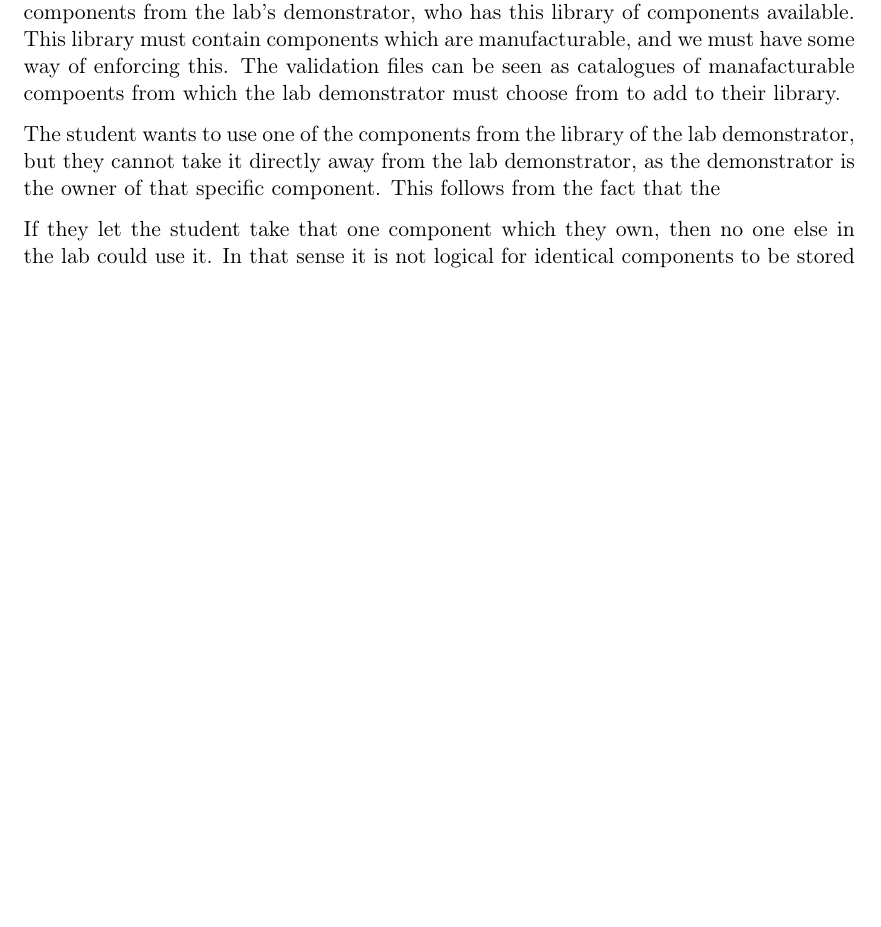
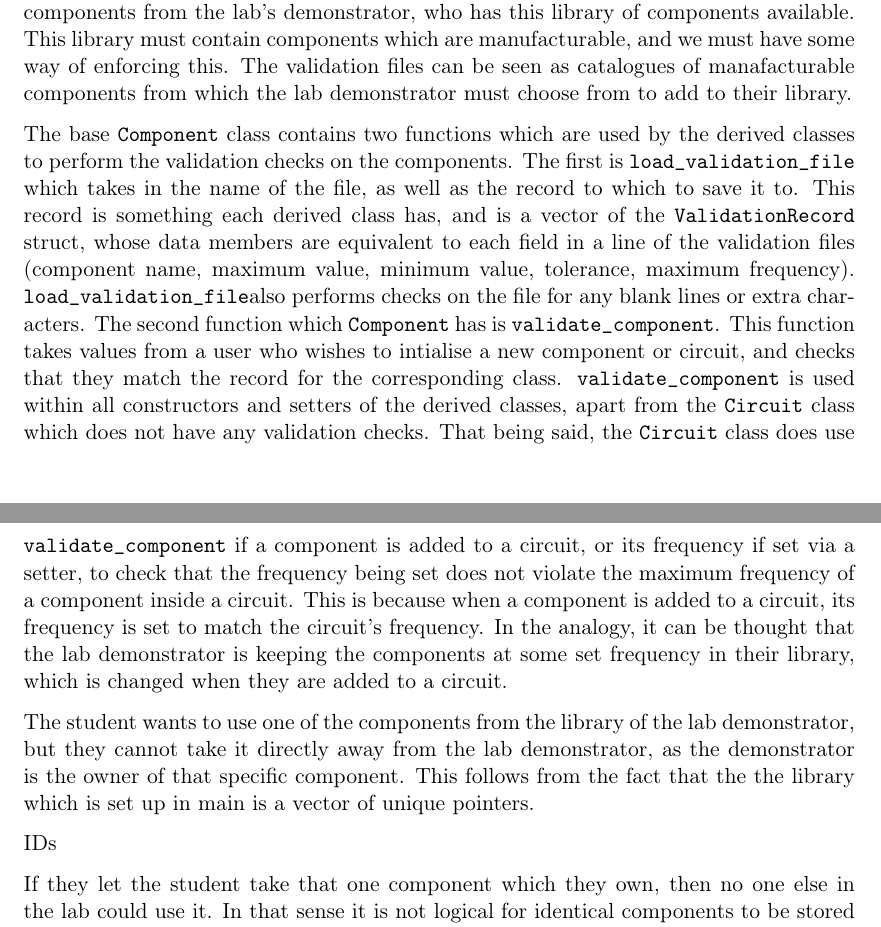
Before and after one commit to kubapk/cpp-uom-project-2-analog-circuits-kubapk, a LaTeX document (Report/analog_circuits_report.tex): part of page 3 of 6 before the commit and two parts of pages 3 and 4 of 6 after it, the two joined at a grey line, cut so that both start at the same text, the shorter picture padded with empty space. Compiled offline with pdfLaTeX.

Commit message:
Added sec 2 to report

```diff
--- a/Report/analog_circuits_report.tex
+++ b/Report/analog_circuits_report.tex
@@ -129,9 +129,14 @@ This program therefore gives the user an easy way of constructing circuits with
 
 
 \section{Code design and implementation}
-We continue with this idea of the program being a simulation of a circuits lab so that the logic behind it can be more clearly explained. Consider the user of the program to be a student in an undergraduate circuits lab. This student wants to build a circuit using components from the lab's demonstrator, who has this library of components available. This library must contain components which are manufacturable, and we must have some way of enforcing this. The validation files can be seen as catalogues of manafacturable compoents from which the lab demonstrator must choose from to add to their library.
+We continue with this idea of the program being a simulation of a circuits lab so that the logic behind it can be more clearly explained. Consider the user of the program to be a student in an undergraduate circuits lab. This student wants to build a circuit using components from the lab's demonstrator, who has this library of components available. This library must contain components which are manufacturable, and we must have some way of enforcing this. The validation files can be seen as catalogues of manafacturable components from which the lab demonstrator must choose from to add to their library.
 
-The student wants to use one of the components from the library of the lab demonstrator, but they cannot take it directly away from the lab demonstrator, as the demonstrator is the owner of that specific component. This follows from the fact that the
+The base \verb|Component| class contains two functions which are used by the derived classes to perform the validation checks on the components. The first is \verb|load_validation_file| which takes in the name of the file, as well as the record to which to save it to. This record is something each derived class has, and is a vector of the \verb|ValidationRecord| struct, whose data members are equivalent to each field in a line of the validation files (component name, maximum value, minimum value, tolerance, maximum frequency). \verb|load_validation_file|also performs checks on the file for any blank lines or extra characters. The second function which \verb|Component| has is \verb|validate_component|. This function takes values from a user who wishes to intialise a new component or circuit, and checks that they match the record for the corresponding class. \verb|validate_component| is used within all constructors and setters of the derived classes, apart from the \verb|Circuit| class which does not have any validation checks. That being said, the \verb|Circuit| class does use  \verb|validate_component| if a component is added to a circuit, or its frequency if set via a setter, to check that the frequency being set does not violate the maximum frequency of a component inside a circuit. This is because when a component is added to a circuit, its frequency is set to match the circuit's frequency. In the analogy, it can be thought that the lab demonstrator is keeping the components at some set frequency in their library, which is changed when they are added to a circuit.
+
+The student wants to use one of the components from the library of the lab demonstrator, but they cannot take it directly away from the lab demonstrator, as the demonstrator is the owner of that specific component. This follows from the fact that the the library which is set up in main is a vector of unique pointers.
+
+IDs
+
 
 If they let the student take that one component which they own, then no one else in the lab could use it. In that sense it is not logical for identical components to be stored twice in the library. The student must make a copy of the component from the library, at which point they can add it to their circuit. This is done via a \verb|clone()| function which all of the \verb|Component|-derived classes have.
 They could initialise a component just by itself and then move it to the circuit, but its easier to just clone inside the circuit infrastructure.
```
Also changed, not shown: Report/analog_circuits_report.pdf.
